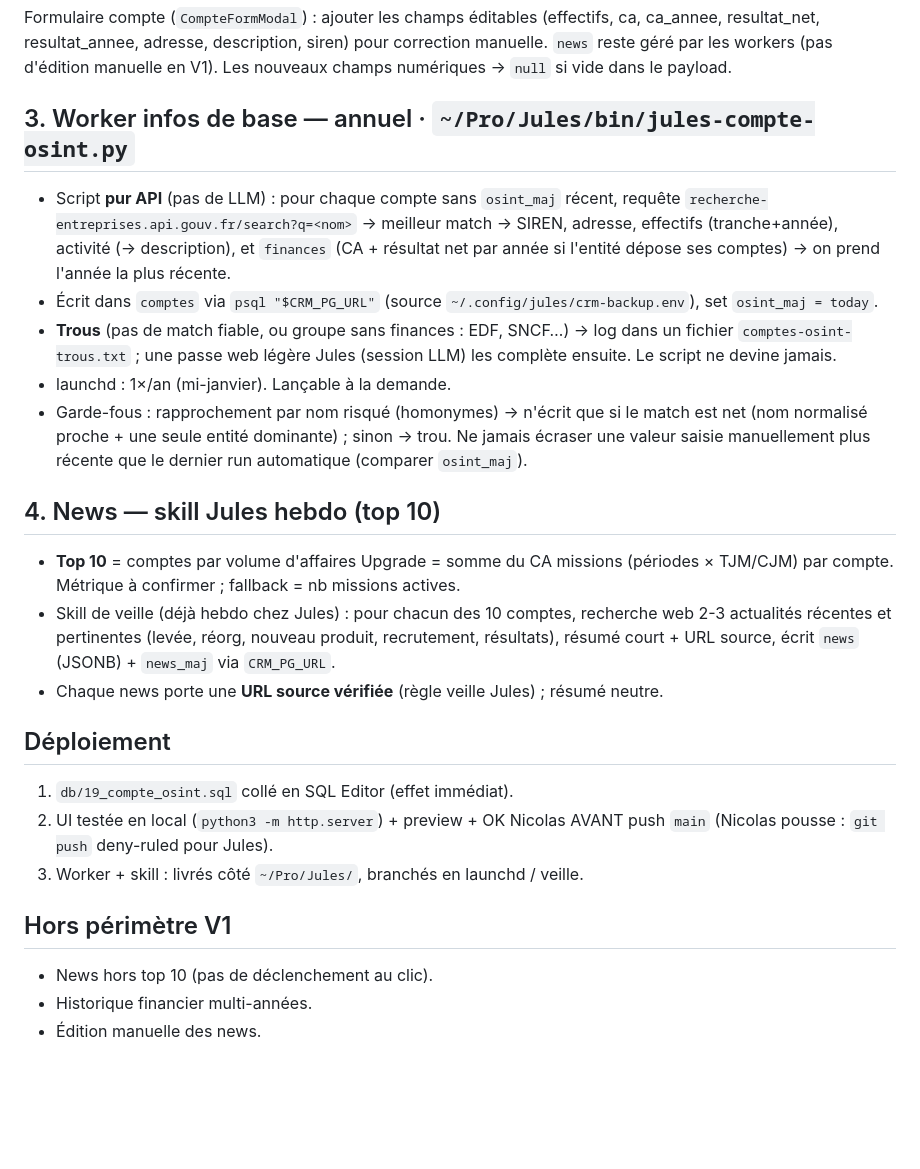
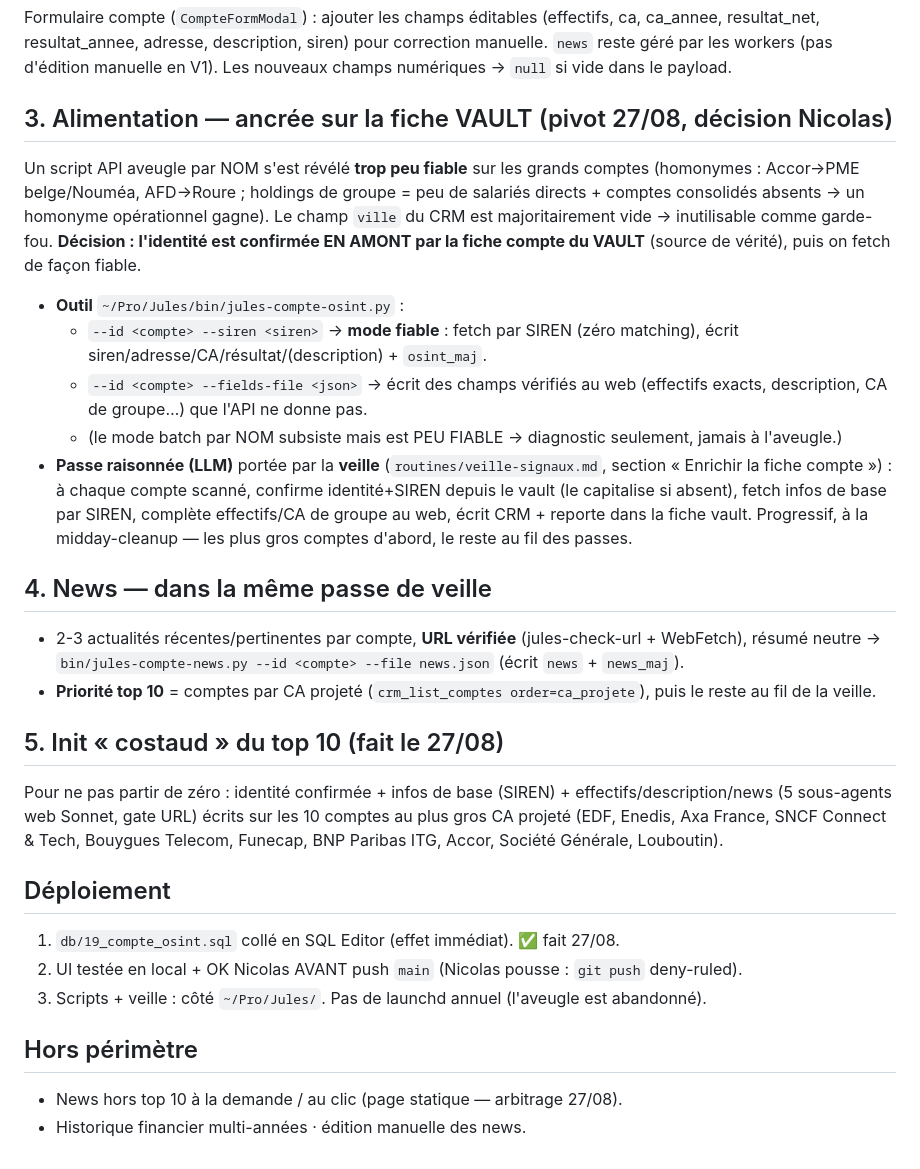
Before and after one commit to NSerradeil/upgrade-crm-lyon-V2, a Markdown page: SPECS_CRM/SPEC_compte_infos_publiques_osint.md, the part around the change. GitHub-like rendering; blank space fills up the shorter version.

```diff
--- a/SPECS_CRM/SPEC_compte_infos_publiques_osint.md
+++ b/SPECS_CRM/SPEC_compte_infos_publiques_osint.md
@@ -52,36 +52,43 @@ ca_annee, resultat_net, resultat_annee, adresse, description, siren) pour correc
 `news` reste géré par les workers (pas d'édition manuelle en V1). Les nouveaux champs
 numériques → `null` si vide dans le payload.
 
-## 3. Worker infos de base — annuel · `~/Pro/Jules/bin/jules-compte-osint.py`
-- Script **pur API** (pas de LLM) : pour chaque compte sans `osint_maj` récent, requête
-  `recherche-entreprises.api.gouv.fr/search?q=<nom>` → meilleur match → SIREN, adresse,
-  effectifs (tranche+année), activité (→ description), et `finances` (CA + résultat net par
-  année si l'entité dépose ses comptes) → on prend l'année la plus récente.
-- Écrit dans `comptes` via `psql "$CRM_PG_URL"` (source `~/.config/jules/crm-backup.env`),
-  set `osint_maj = today`.
-- **Trous** (pas de match fiable, ou groupe sans finances : EDF, SNCF…) → log dans un
-  fichier `comptes-osint-trous.txt` ; une passe web légère Jules (session LLM) les complète
-  ensuite. Le script ne devine jamais.
-- launchd : 1×/an (mi-janvier). Lançable à la demande.
-- Garde-fous : rapprochement par nom risqué (homonymes) → n'écrit que si le match est net
-  (nom normalisé proche + une seule entité dominante) ; sinon → trou. Ne jamais écraser une
-  valeur saisie manuellement plus récente que le dernier run automatique (comparer `osint_maj`).
+## 3. Alimentation — ancrée sur la fiche VAULT (pivot 27/08, décision Nicolas)
+Un script API aveugle par NOM s'est révélé **trop peu fiable** sur les grands comptes
+(homonymes : Accor→PME belge/Nouméa, AFD→Roure ; holdings de groupe = peu de salariés
+directs + comptes consolidés absents → un homonyme opérationnel gagne). Le champ `ville`
+du CRM est majoritairement vide → inutilisable comme garde-fou. **Décision : l'identité
+est confirmée EN AMONT par la fiche compte du VAULT** (source de vérité), puis on fetch
+de façon fiable.
 
-## 4. News — skill Jules hebdo (top 10)
-- **Top 10** = comptes par volume d'affaires Upgrade = somme du CA missions (périodes ×
-  TJM/CJM) par compte. Métrique à confirmer ; fallback = nb missions actives.
-- Skill de veille (déjà hebdo chez Jules) : pour chacun des 10 comptes, recherche web
-  2-3 actualités récentes et pertinentes (levée, réorg, nouveau produit, recrutement, résultats),
-  résumé court + URL source, écrit `news` (JSONB) + `news_maj` via `CRM_PG_URL`.
-- Chaque news porte une **URL source vérifiée** (règle veille Jules) ; résumé neutre.
+- **Outil** `~/Pro/Jules/bin/jules-compte-osint.py` :
+  - `--id <compte> --siren <siren>` → **mode fiable** : fetch par SIREN (zéro matching),
+    écrit siren/adresse/CA/résultat/(description) + `osint_maj`.
+  - `--id <compte> --fields-file <json>` → écrit des champs vérifiés au web (effectifs
+    exacts, description, CA de groupe…) que l'API ne donne pas.
+  - (le mode batch par NOM subsiste mais est PEU FIABLE → diagnostic seulement, jamais à l'aveugle.)
+- **Passe raisonnée (LLM)** portée par la **veille** (`routines/veille-signaux.md`, section
+  « Enrichir la fiche compte ») : à chaque compte scanné, confirme identité+SIREN depuis le
+  vault (le capitalise si absent), fetch infos de base par SIREN, complète effectifs/CA de
+  groupe au web, écrit CRM + reporte dans la fiche vault. Progressif, à la midday-cleanup —
+  les plus gros comptes d'abord, le reste au fil des passes.
+
+## 4. News — dans la même passe de veille
+- 2-3 actualités récentes/pertinentes par compte, **URL vérifiée** (jules-check-url + WebFetch),
+  résumé neutre → `bin/jules-compte-news.py --id <compte> --file news.json` (écrit `news` + `news_maj`).
+- **Priorité top 10** = comptes par CA projeté (`crm_list_comptes order=ca_projete`), puis le reste
+  au fil de la veille.
+
+## 5. Init « costaud » du top 10 (fait le 27/08)
+Pour ne pas partir de zéro : identité confirmée + infos de base (SIREN) + effectifs/description/news
+(5 sous-agents web Sonnet, gate URL) écrits sur les 10 comptes au plus gros CA projeté
+(EDF, Enedis, Axa France, SNCF Connect & Tech, Bouygues Telecom, Funecap, BNP Paribas ITG,
+Accor, Société Générale, Louboutin).
 
 ## Déploiement
-1. `db/19_compte_osint.sql` collé en SQL Editor (effet immédiat).
-2. UI testée en local (`python3 -m http.server`) + preview + OK Nicolas AVANT push `main`
-   (Nicolas pousse : `git push` deny-ruled pour Jules).
-3. Worker + skill : livrés côté `~/Pro/Jules/`, branchés en launchd / veille.
+1. `db/19_compte_osint.sql` collé en SQL Editor (effet immédiat). ✅ fait 27/08.
+2. UI testée en local + OK Nicolas AVANT push `main` (Nicolas pousse : `git push` deny-ruled).
+3. Scripts + veille : côté `~/Pro/Jules/`. Pas de launchd annuel (l'aveugle est abandonné).
 
-## Hors périmètre V1
-- News hors top 10 (pas de déclenchement au clic).
-- Historique financier multi-années.
-- Édition manuelle des news.
+## Hors périmètre
+- News hors top 10 à la demande / au clic (page statique — arbitrage 27/08).
+- Historique financier multi-années · édition manuelle des news.
```
Also changed, not shown: SPECS_CRM/SPEC_agence_effectifs.md (+5 -3 lines).
